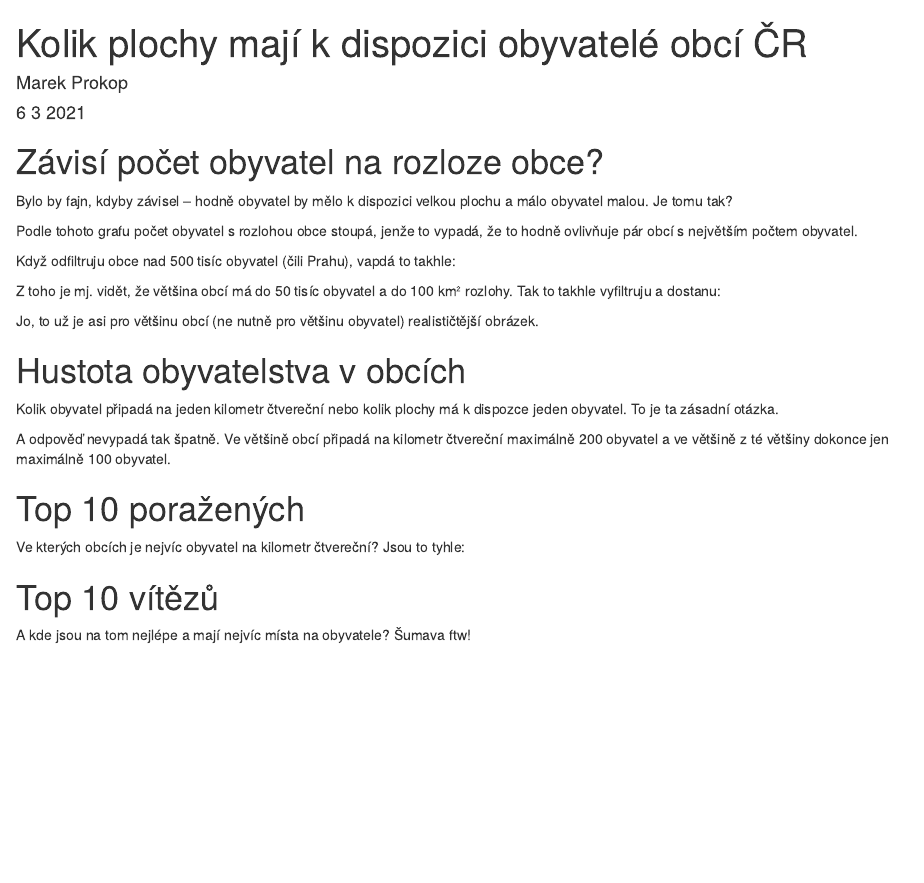
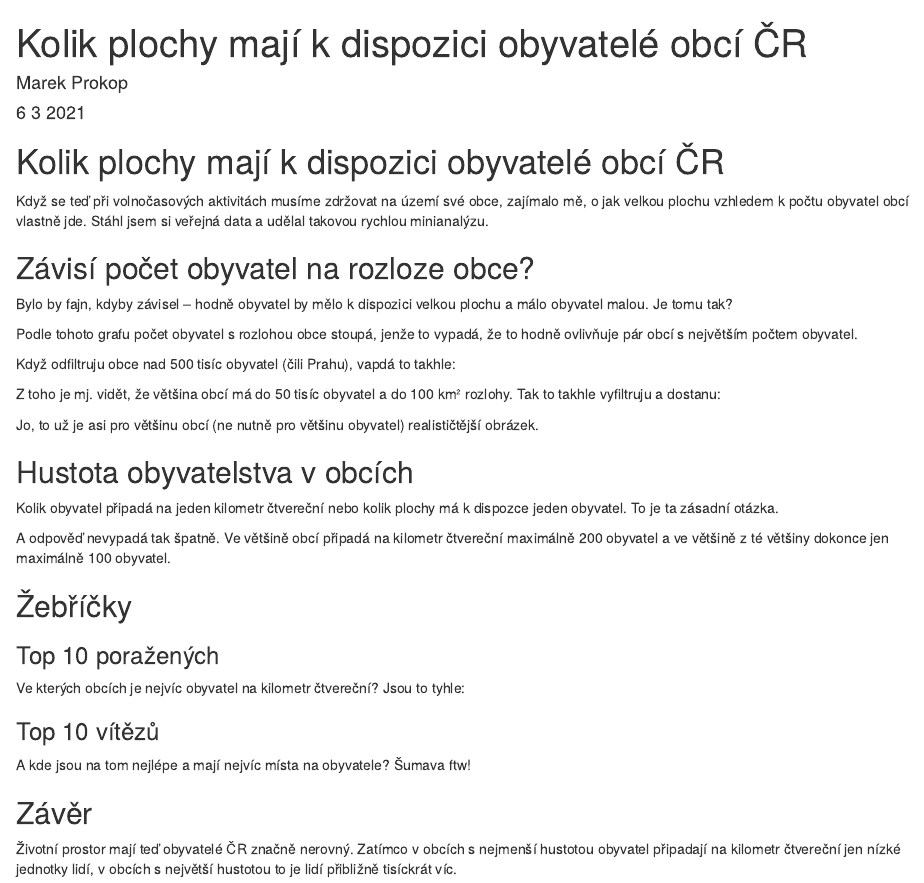
Before and after one commit to MarekProkop/hustota-obyvatel-cr, an R Markdown document (report.Rmd): the page in a window 1100 px wide, from its top. Rendered offline with R 4.5, knitr and Pandoc, with nearby package versions; the code chunks are not run, so their results and figures are left out.

Commit message:
headings

````diff
--- a/report.Rmd
+++ b/report.Rmd
@@ -17,7 +17,11 @@ knitr::opts_chunk$set(
 source("./obce-obyvatele-plocha.R")
 ```
 
-# Závisí počet obyvatel na rozloze obce?
+# Kolik plochy mají k dispozici obyvatelé obcí ČR
+
+Když se teď při volnočasových aktivitách musíme zdržovat na území své obce, zajímalo mě, o jak velkou plochu vzhledem k počtu obyvatel obcí vlastně jde. Stáhl jsem si veřejná data a udělal takovou rychlou minianalýzu.
+
+## Závisí počet obyvatel na rozloze obce?
 
 Bylo by fajn, kdyby závisel -- hodně obyvatel by mělo k dispozici velkou plochu a málo obyvatel malou. Je tomu tak?
 
@@ -52,7 +56,7 @@ hustota %>%
 
 Jo, to už je asi pro většinu obcí (ne nutně pro většinu obyvatel) realističtější obrázek.
 
-# Hustota obyvatelstva v obcích
+## Hustota obyvatelstva v obcích
 
 Kolik obyvatel připadá na jeden kilometr čtvereční nebo kolik plochy má k dispozce jeden obyvatel. To je ta zásadní otázka.
 
@@ -64,7 +68,9 @@ hustota %>%
   geom_histogram(binwidth = 100)
 ```
 
-# Top 10 poražených
+## Žebříčky
+
+### Top 10 poražených
 
 Ve kterých obcích je nejvíc obyvatel na kilometr čtvereční? Jsou to tyhle:
 
@@ -74,7 +80,7 @@ hustota %>%
   select(nazev_obce, pocet_obyvatel, rozloha, hustota)
 ```
 
-# Top 10 vítězů
+### Top 10 vítězů
 
 A kde jsou na tom nejlépe a mají nejvíc místa na obyvatele? Šumava ftw!
 
@@ -84,3 +90,7 @@ hustota %>%
   slice_min(order_by = hustota, n = 10) %>%
   select(nazev_obce, pocet_obyvatel, rozloha, hustota)
 ```
+
+## Závěr
+
+Životní prostor mají teď obyvatelé ČR značně nerovný. Zatímco v obcích s nejmenší hustotou obyvatel připadají na kilometr čtvereční jen nízké jednotky lidí, v obcích s největší hustotou to je lidí přibližně tisíckrát víc.
````
Also changed, not shown: report.html, report.md.
